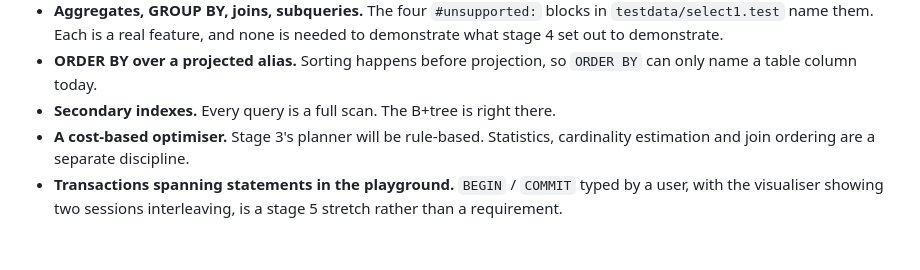
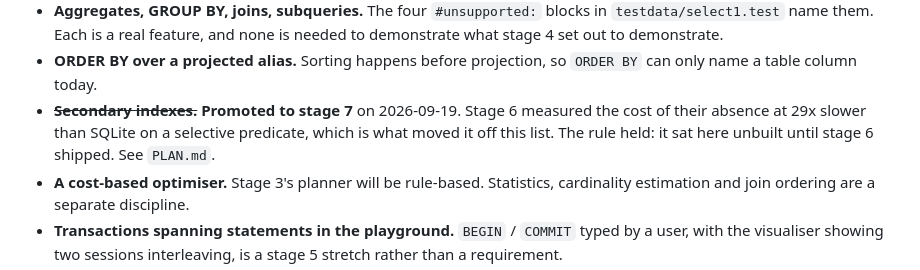
Before and after one commit to codecommander03/strata, a Markdown page: docs/FUTURE.md, the part around the change. Rendered like a GitHub page; blank space fills up the shorter version.

```diff
--- a/docs/FUTURE.md
+++ b/docs/FUTURE.md
@@ -57,7 +57,10 @@ thing" that leaves a repository unfinished.
   needed to demonstrate what stage 4 set out to demonstrate.
 - **ORDER BY over a projected alias.** Sorting happens before projection, so
   `ORDER BY` can only name a table column today.
-- **Secondary indexes.** Every query is a full scan. The B+tree is right there.
+- ~~**Secondary indexes.**~~ **Promoted to stage 7** on 2026-09-19. Stage 6
+  measured the cost of their absence at 29x slower than SQLite on a
+  selective predicate, which is what moved it off this list. The rule held:
+  it sat here unbuilt until stage 6 shipped. See `PLAN.md`.
 - **A cost-based optimiser.** Stage 3's planner will be rule-based. Statistics,
   cardinality estimation and join ordering are a separate discipline.
 - **Transactions spanning statements in the playground.** `BEGIN` / `COMMIT`
```
Also changed, not shown: README.md (+7 -1 lines), docs/PLAN.md (+52 -0 lines).
